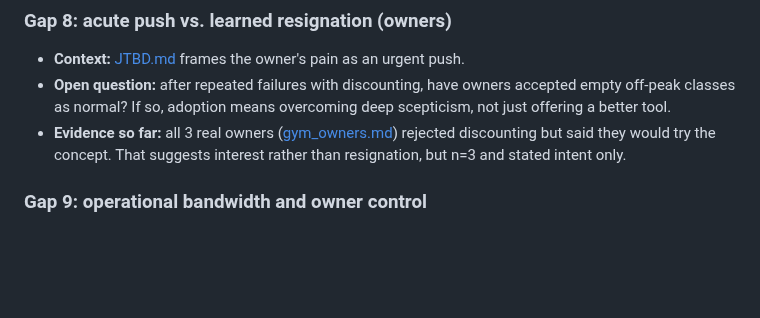
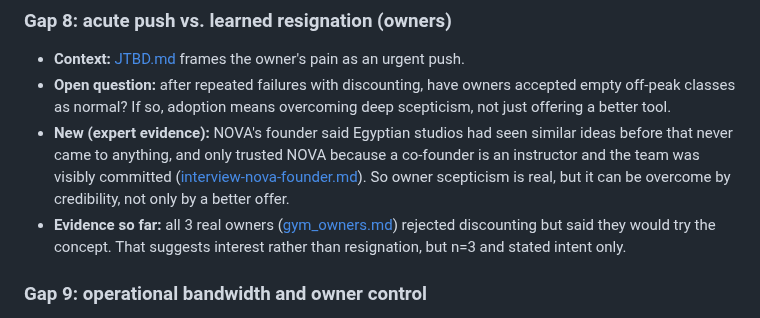
Before and after one commit to marianaserranoc/Rapid_prototyping, a Markdown page: evidence-log/open-gaps.md, the part around the change. Rendered like a GitHub page; blank space fills up the shorter version.

Commit message:
Enhance gap 8 with expert evidence on owner skepticism
Added expert evidence regarding owner skepticism and credibility in the context of gap analysis.

```diff
--- a/evidence-log/open-gaps.md
+++ b/evidence-log/open-gaps.md
@@ -84,6 +84,7 @@ There is an unresolved tension between what motivates the goer and what the owne
 ### Gap 8: acute push vs. learned resignation (owners)
 - **Context:** [JTBD.md](JTBD.md) frames the owner's pain as an urgent push.
 - **Open question:** after repeated failures with discounting, have owners accepted empty off-peak classes as normal? If so, adoption means overcoming deep scepticism, not just offering a better tool.
+- **New (expert evidence):** NOVA's founder said Egyptian studios had seen similar ideas before that never came to anything, and only trusted NOVA because a co-founder is an instructor and the team was visibly committed ([interview-nova-founder.md](interview-nova-founder.md)). So owner scepticism is real, but it can be overcome by credibility, not only by a better offer.
 - **Evidence so far:** all 3 real owners ([gym_owners.md](personas/selected_personas/gym_owners.md)) rejected discounting but said they would try the concept. That suggests interest rather than resignation, but n=3 and stated intent only.
 
 ### Gap 9: operational bandwidth and owner control
```
